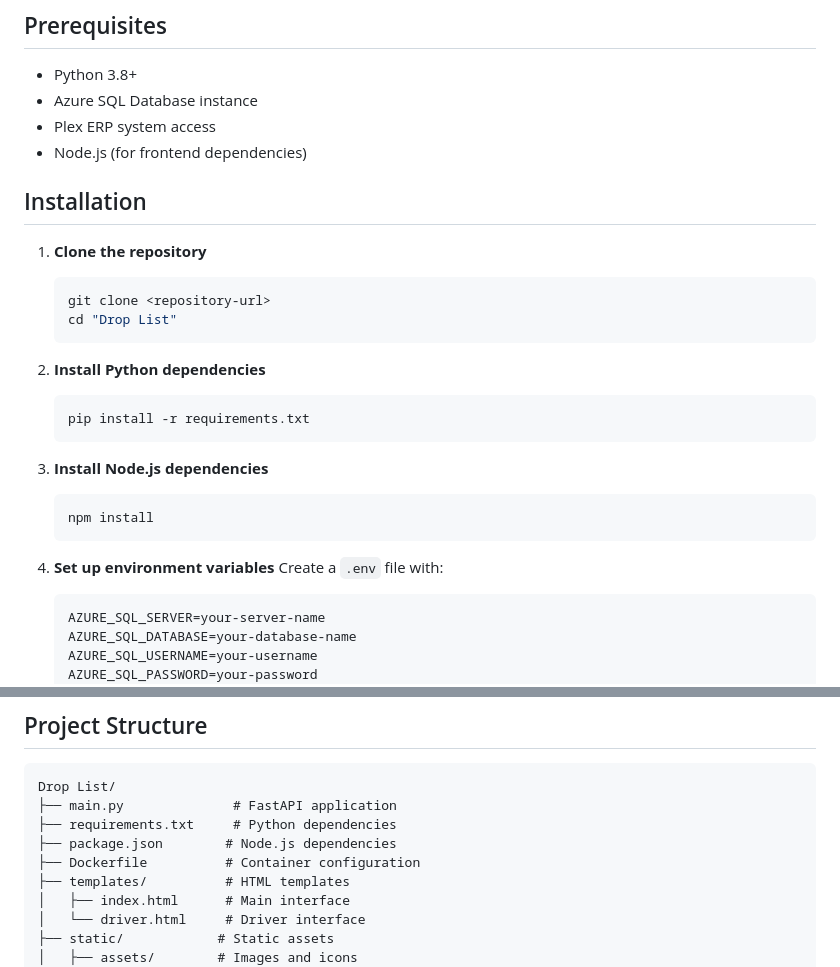
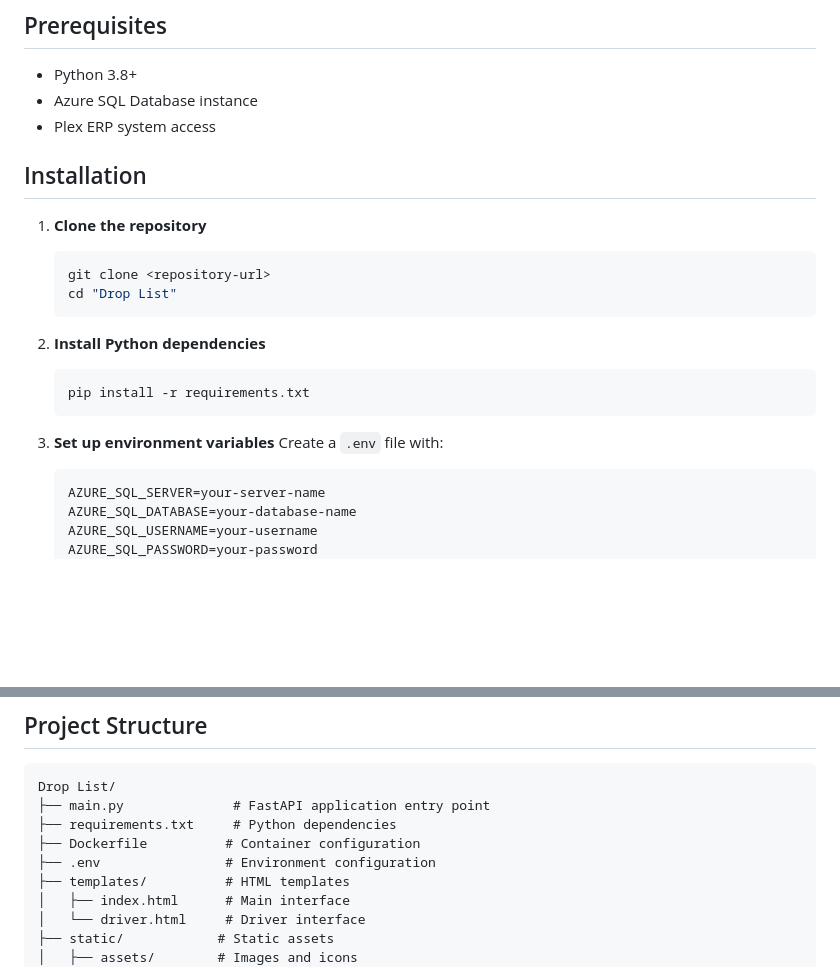
Before and after one commit to CodeBossCxy/Drop_List, a Markdown page: README.md, 2 parts joined by grey strips. GitHub-like rendering; blank space fills up the shorter version.

Commit message:
correct node

````diff
--- a/README.md
+++ b/README.md
@@ -26,7 +26,6 @@ A warehouse management system for tracking and managing container return request
 - Python 3.8+
 - Azure SQL Database instance
 - Plex ERP system access
-- Node.js (for frontend dependencies)
 
 ## Installation
 
@@ -41,12 +40,7 @@ A warehouse management system for tracking and managing container return request
    pip install -r requirements.txt
    ```
 
-3. **Install Node.js dependencies**
-   ```bash
-   npm install
-   ```
-
-4. **Set up environment variables**
+3. **Set up environment variables**
    Create a `.env` file with:
    ```
    AZURE_SQL_SERVER=your-server-name
@@ -109,10 +103,10 @@ CREATE TABLE REQUESTS (
 
 ```
 Drop List/
-├── main.py              # FastAPI application
+├── main.py              # FastAPI application entry point
 ├── requirements.txt     # Python dependencies
-├── package.json        # Node.js dependencies
 ├── Dockerfile          # Container configuration
+├── .env                # Environment configuration
 ├── templates/          # HTML templates
 │   ├── index.html      # Main interface
 │   └── driver.html     # Driver interface
````
